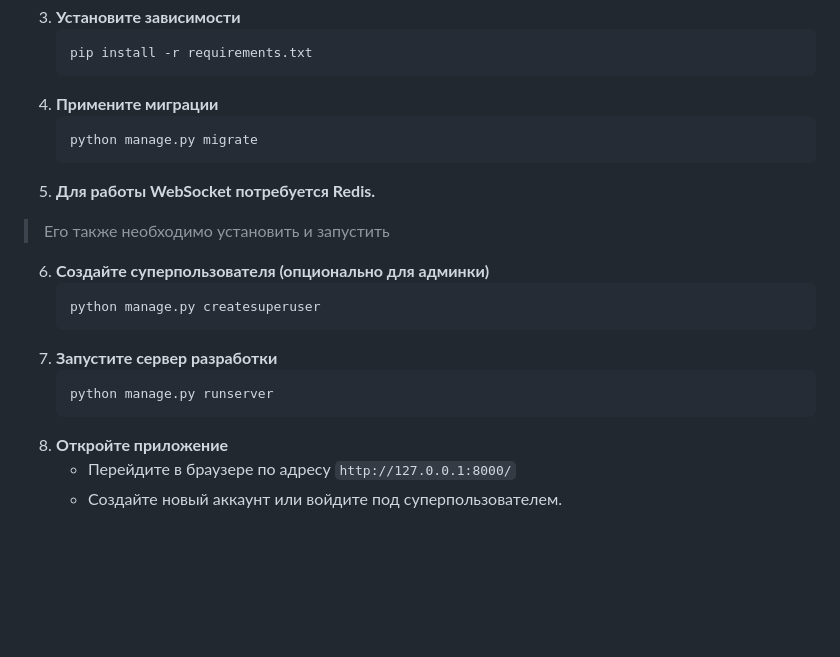
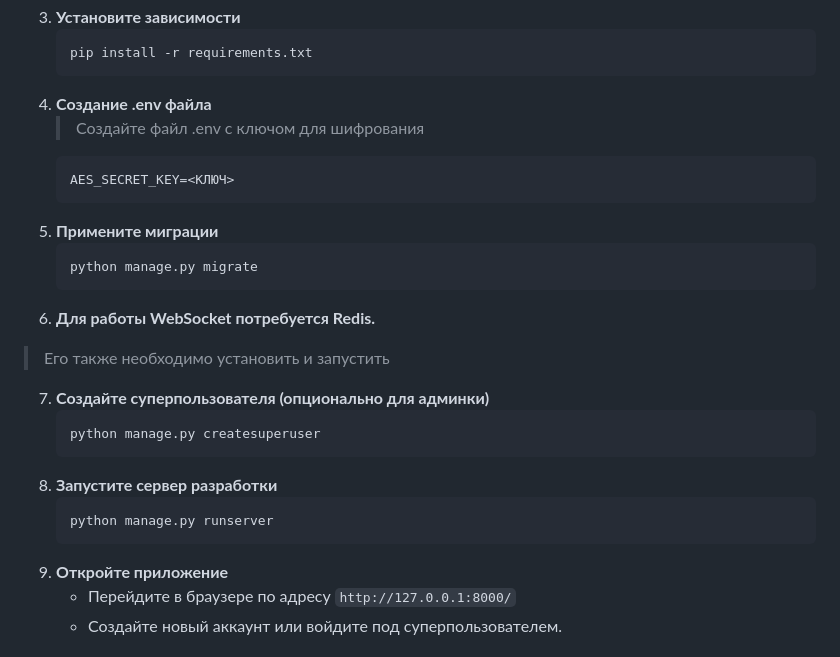
Before and after one commit to HunterXIII/CommexProject, a Markdown page: README.md, the part around the change. GitHub-like rendering; blank space fills up the shorter version.

Commit message:
исправление README

````diff
--- a/README.md
+++ b/README.md
@@ -30,22 +30,27 @@
    ```bash
    pip install -r requirements.txt
    ```
-4. **Примените миграции**
+4. **Создание .env файла**
+   > Создайте файл .env с ключом для шифрования
+   ```
+   AES_SECRET_KEY=<КЛЮЧ>
+   ```
+5. **Примените миграции**
    ```bash
    python manage.py migrate
    ```
-5. **Для работы WebSocket потребуется Redis.**
+6. **Для работы WebSocket потребуется Redis.**
 > Его также необходимо установить и запустить
 
-6. **Создайте суперпользователя (опционально для админки)**
+7. **Создайте суперпользователя (опционально для админки)**
    ```bash
    python manage.py createsuperuser
    ```
-7. **Запустите сервер разработки**
+8. **Запустите сервер разработки**
    ```bash
    python manage.py runserver
    ```
-8. **Откройте приложение**
+9. **Откройте приложение**
    - Перейдите в браузере по адресу `http://127.0.0.1:8000/`
    - Создайте новый аккаунт или войдите под суперпользователем.
 
````
